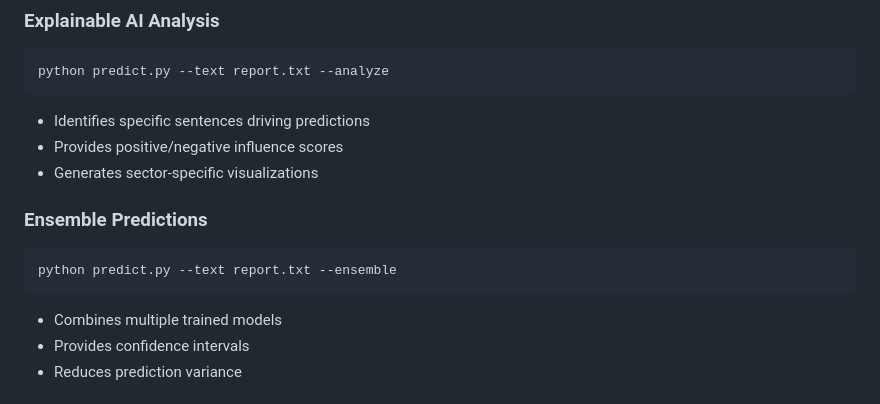
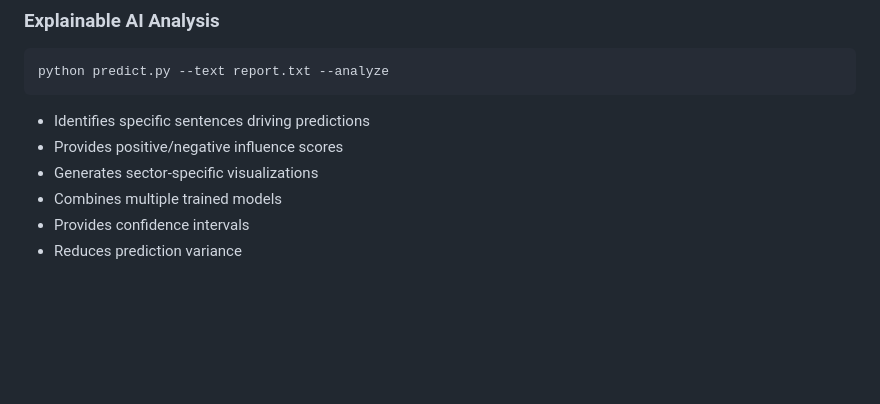
Before and after one commit to icarussfalls/MonetaryPolicySentimentForecast, a Markdown page: README.md, the part around the change. Rendered like a GitHub page; blank space fills up the shorter version.

````diff
--- a/README.md
+++ b/README.md
@@ -161,11 +161,6 @@ python predict.py --text report.txt --analyze
 - Identifies specific sentences driving predictions
 - Provides positive/negative influence scores
 - Generates sector-specific visualizations
-
-### Ensemble Predictions
-```bash
-python predict.py --text report.txt --ensemble
-```
 - Combines multiple trained models
 - Provides confidence intervals
 - Reduces prediction variance
````
